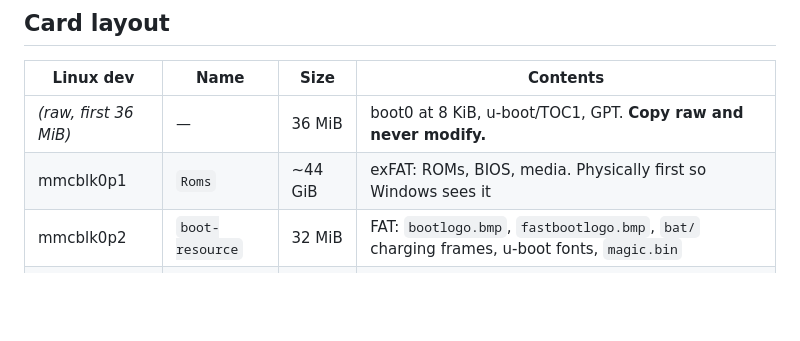
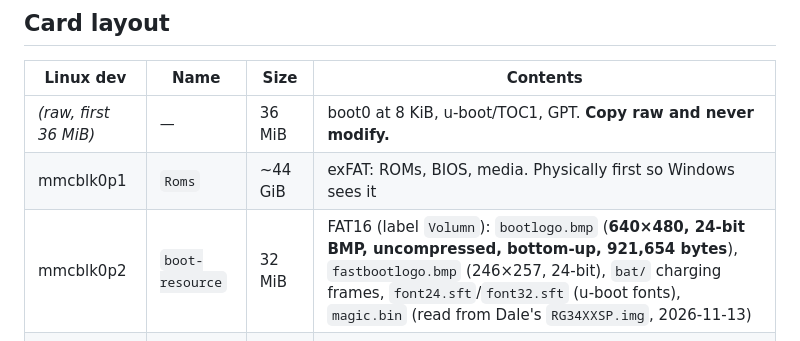
Before and after one commit to wilcox101-maker/Anbernic_RG34XXSP_Redux, a Markdown page: docs/stock-boot-chain.md, the part around the change. Drawn GitHub-style; blank space fills up the shorter version.

```diff
--- a/docs/stock-boot-chain.md
+++ b/docs/stock-boot-chain.md
@@ -8,7 +8,7 @@ Firmware: `rg34xxsp-fw-sd_202505` (`RG34XXSP.img`), GPT layout.
 |---|---|---|---|
 | *(raw, first 36 MiB)* | — | 36 MiB | boot0 at 8 KiB, u-boot/TOC1, GPT. **Copy raw and never modify.** |
 | mmcblk0p1 | `Roms` | ~44 GiB | exFAT: ROMs, BIOS, media. Physically first so Windows sees it |
-| mmcblk0p2 | `boot-resource` | 32 MiB | FAT: `bootlogo.bmp`, `fastbootlogo.bmp`, `bat/` charging frames, u-boot fonts, `magic.bin` |
+| mmcblk0p2 | `boot-resource` | 32 MiB | FAT16 (label `Volumn`): `bootlogo.bmp` (**640×480, 24-bit BMP, uncompressed, bottom-up, 921,654 bytes**), `fastbootlogo.bmp` (246×257, 24-bit), `bat/` charging frames, `font24.sft`/`font32.sft` (u-boot fonts), `magic.bin` (read from Dale's `RG34XXSP.img`, 2026-11-13) |
 | mmcblk0p3 | `env` | 16 MiB | u-boot environment (see [`env.txt`](../reference/stock-202505/env.txt)) |
 | mmcblk0p4 | `boot` | 64 MiB | Android boot image v2: kernel + initramfs + DTB, tail padded with 0xFF |
 | mmcblk0p5 | `rootfs` | 7 GiB | ext4: Ubuntu 22.04 base + an `/emuelec` tree |
```
Also changed, not shown: branding/README.md (+10 -3 lines), branding/preview.png, 3 other files.
